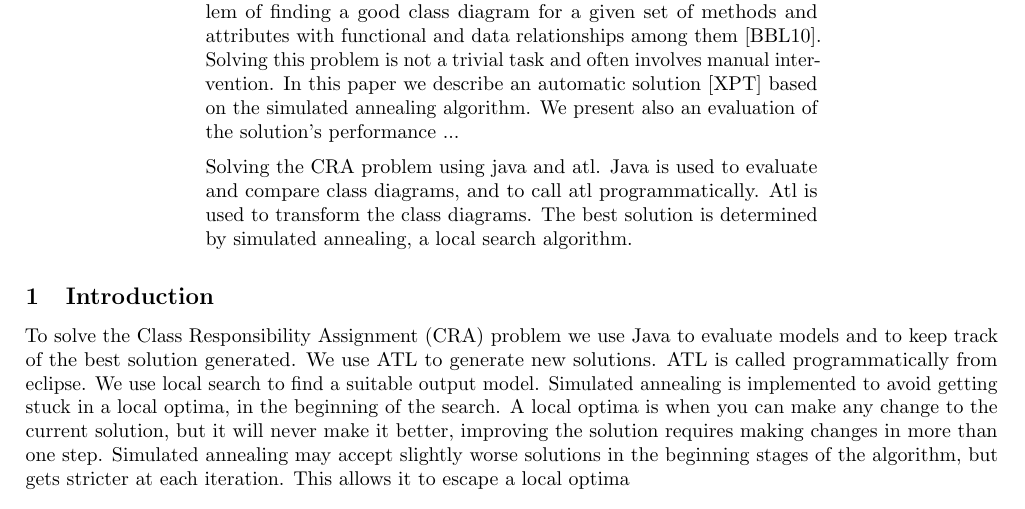
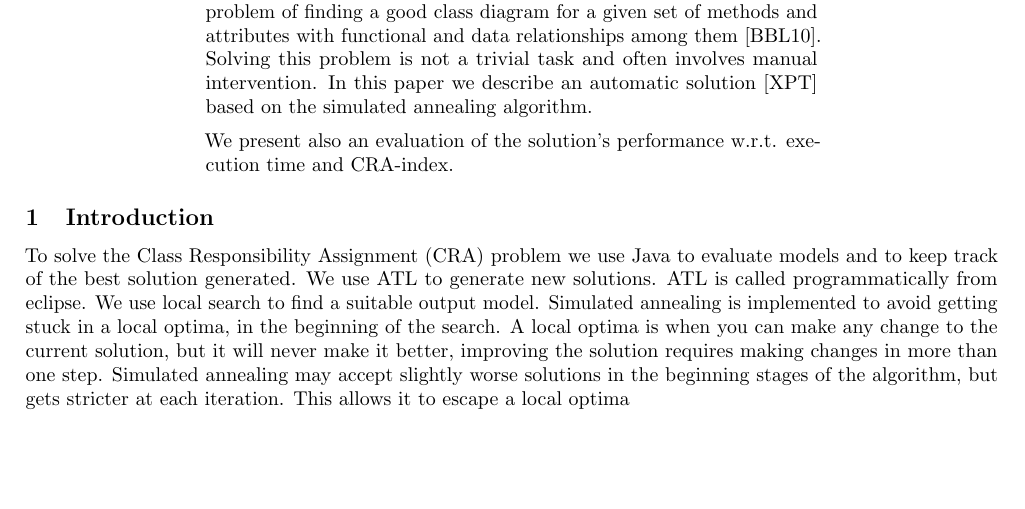
Before and after one commit to Leifa129/transformation-tool-contest-2016-paper, a LaTeX paper (2016_ttc/ttc2016.tex): part of page 1 of 4, cut so that both start at the same text, the shorter picture padded with empty space. Compiled offline with pdfLaTeX.

Commit message:
Cleaned up in the abstract

```diff
--- a/2016_ttc/ttc2016.tex
+++ b/2016_ttc/ttc2016.tex
@@ -49,15 +49,8 @@ It deals with the problem of finding a good class diagram for a given set of met
 relationships among them~\cite{BowmanBL10}.
 Solving this problem is not a trivial task and often involves manual intervention.
 In this paper we describe an automatic solution~\cite{XPTUeJavaAtlvdi} based on the simulated annealing algorithm.
-%TODO one sentence about the algorithm here. + a citation to the algorithm.
-We present also an evaluation of the solution's performance ...
-%TODO the sentence above needs a better ending!
 
-%%% Cleanup: Leif Arne's abstract:
-Solving the CRA problem using java and atl.
-Java is used to evaluate and compare class diagrams, and to call atl programmatically.
-Atl is used to transform the class diagrams.
-The best solution is determined by simulated annealing, a local search algorithm.
+We present also an evaluation of the solution's performance w.r.t. execution time and CRA-index.
 \end{abstract}
 
 
```
